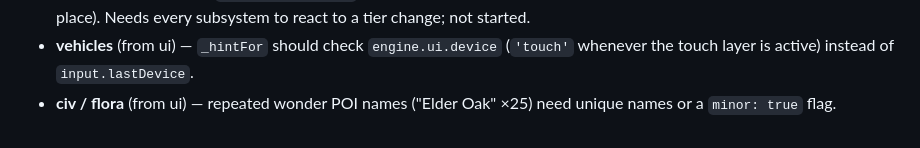
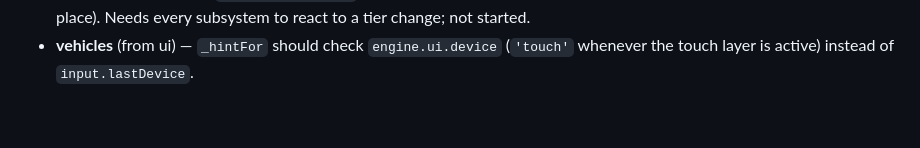
Before and after one commit to Majveia/Reverence, a Markdown page: ARCHITECTURE.md, the part around the change. Drawn GitHub-style.

Commit message:
Inbox: drop duplicate POI-name request
Co-Authored-By: Claude Opus 5.5 <noreply@anthropic.com>
Claude-Session: https://claude.ai/code/session_01WZzQQF3NBhk54Sq3kUvBZf

```diff
--- a/ARCHITECTURE.md
+++ b/ARCHITECTURE.md
@@ -374,4 +374,3 @@ visualizations). What separates AAA from "tech demo":
   the same place). Needs every subsystem to react to a tier change; not started.
 * **vehicles** (from ui) — `_hintFor` should check `engine.ui.device` (`'touch'` whenever the touch layer is
   active) instead of `input.lastDevice`.
-* **civ / flora** (from ui) — repeated wonder POI names ("Elder Oak" ×25) need unique names or a `minor: true` flag.
```
